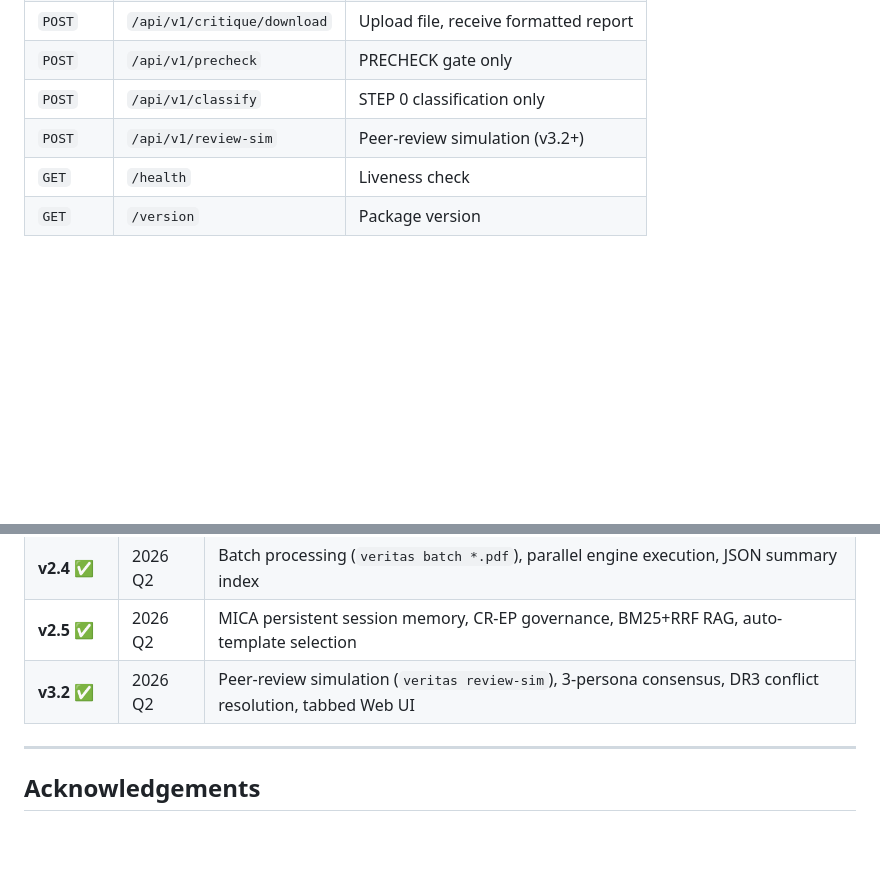
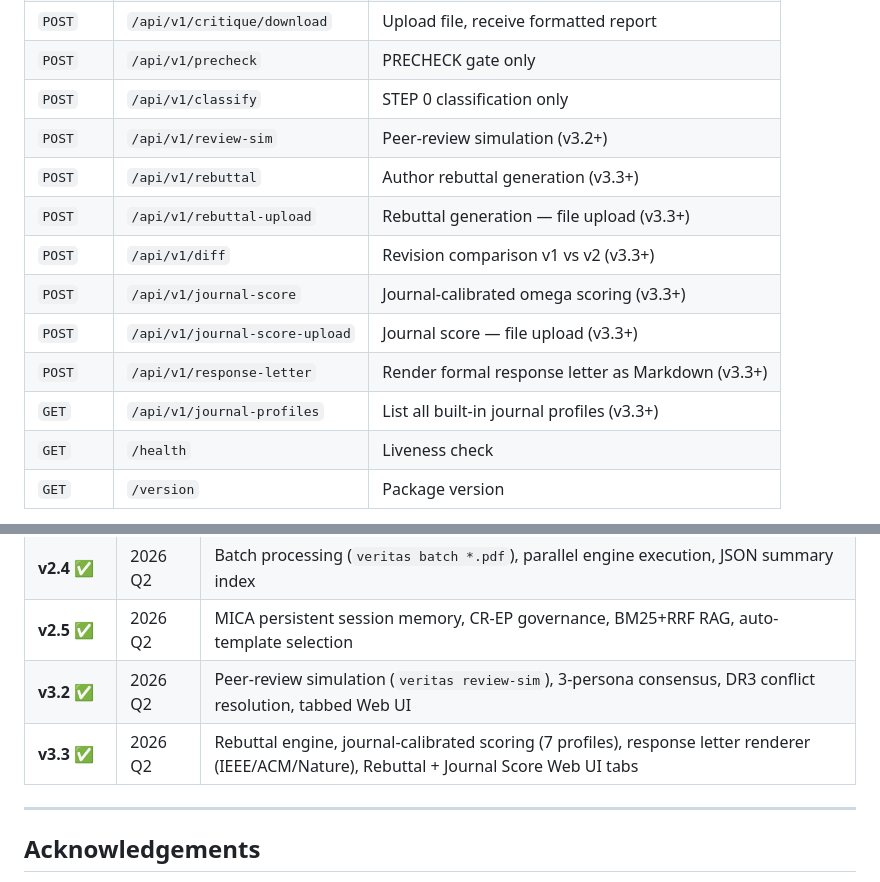
Before and after one commit to flamehaven01/Flamehaven-Veritas, a Markdown page: README.md, 2 parts joined by grey strips. Drawn GitHub-style; blank space fills up the shorter version.

```diff
--- a/README.md
+++ b/README.md
@@ -183,6 +196,13 @@ All outputs use either the **BMJ Scientific Editing** template or the
 | `POST` | `/api/v1/precheck` | PRECHECK gate only |
 | `POST` | `/api/v1/classify` | STEP 0 classification only |
 | `POST` | `/api/v1/review-sim` | Peer-review simulation (v3.2+) |
+| `POST` | `/api/v1/rebuttal` | Author rebuttal generation (v3.3+) |
+| `POST` | `/api/v1/rebuttal-upload` | Rebuttal generation — file upload (v3.3+) |
+| `POST` | `/api/v1/diff` | Revision comparison v1 vs v2 (v3.3+) |
+| `POST` | `/api/v1/journal-score` | Journal-calibrated omega scoring (v3.3+) |
+| `POST` | `/api/v1/journal-score-upload` | Journal score — file upload (v3.3+) |
+| `POST` | `/api/v1/response-letter` | Render formal response letter as Markdown (v3.3+) |
+| `GET`  | `/api/v1/journal-profiles` | List all built-in journal profiles (v3.3+) |
 | `GET`  | `/health` | Liveness check |
 | `GET`  | `/version` | Package version |
 
@@ -388,6 +488,7 @@ See [docs/architecture.md](docs/architecture.md).
 | **v2.4** ✅ | 2026 Q2 | Batch processing (`veritas batch *.pdf`), parallel engine execution, JSON summary index |
 | **v2.5** ✅ | 2026 Q2 | MICA persistent session memory, CR-EP governance, BM25+RRF RAG, auto-template selection |
 | **v3.2** ✅ | 2026 Q2 | Peer-review simulation (`veritas review-sim`), 3-persona consensus, DR3 conflict resolution, tabbed Web UI |
+| **v3.3** ✅ | 2026 Q2 | Rebuttal engine, journal-calibrated scoring (7 profiles), response letter renderer (IEEE/ACM/Nature), Rebuttal + Journal Score Web UI tabs |
 
 ---
 
```
Also changed, not shown: other parts of README.md (+98 -5 lines).
